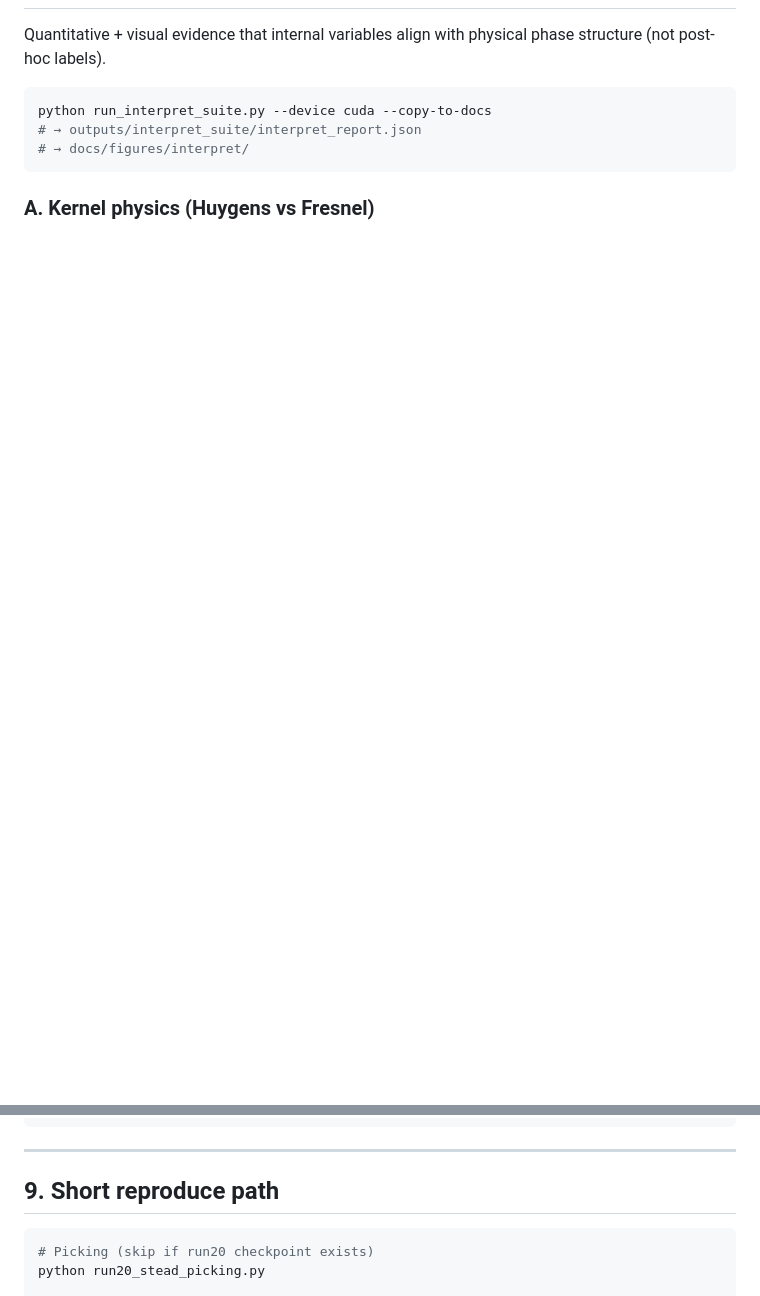
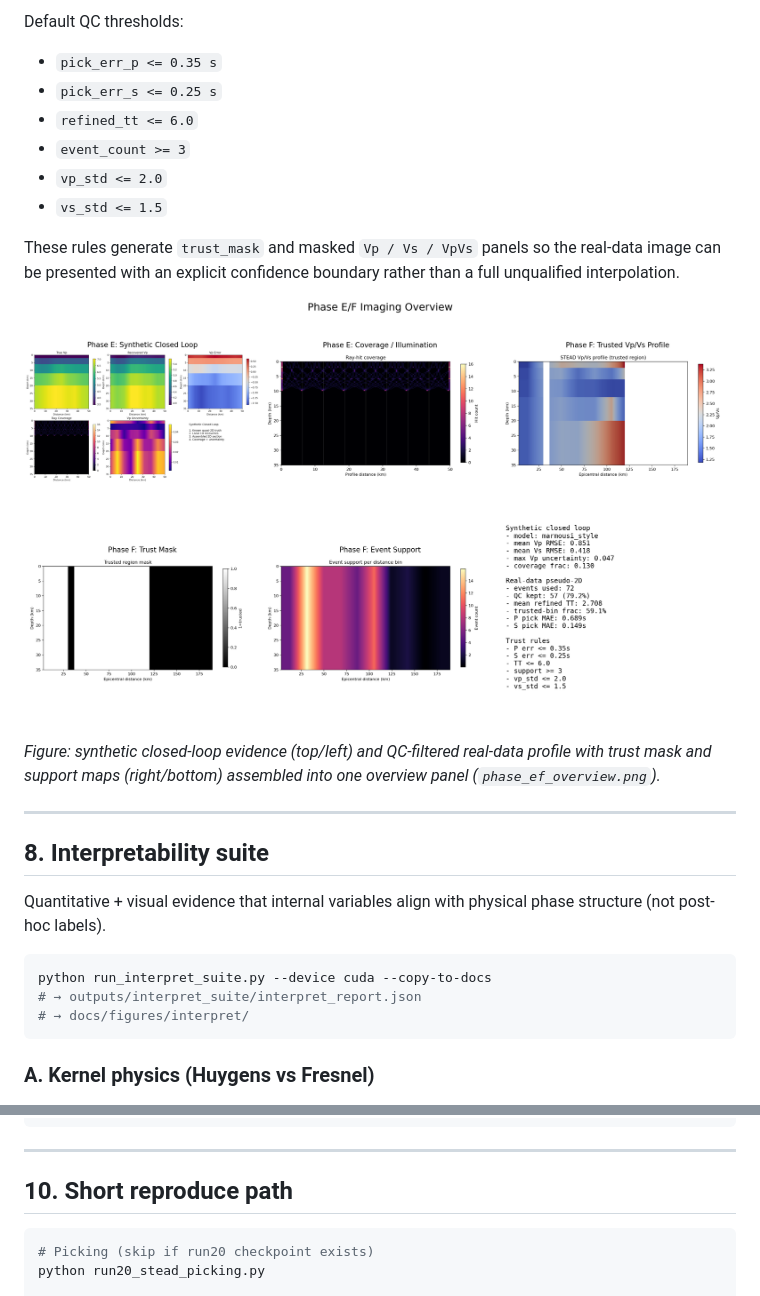
Before and after one commit to Yinbao-Li/HNF, a Markdown page: README.md, 2 parts joined by grey strips. Drawn GitHub-style; pictures changed too: docs/figures/phase_ef_overview.png (added); blank space fills up the shorter version.

````diff
--- a/README.md
+++ b/README.md
@@ -292,3 +347,25 @@ Reproduce helper: `bash scripts/reproduce_macro_route.sh`.
+Default QC thresholds:
+
+- `pick_err_p <= 0.35 s`
+- `pick_err_s <= 0.25 s`
+- `refined_tt <= 6.0`
+- `event_count >= 3`
+- `vp_std <= 2.0`
+- `vs_std <= 1.5`
+
+These rules generate `trust_mask` and masked `Vp / Vs / VpVs` panels so the
+real-data image can be presented with an explicit confidence boundary rather
+than a full unqualified interpolation.
+
+![Phase E/F overview](docs/figures/phase_ef_overview.png)
+
+*Figure: synthetic closed-loop evidence (top/left) and QC-filtered real-data
+profile with trust mask and support maps (right/bottom) assembled into one
+overview panel (`phase_ef_overview.png`).*
+
+---
+
+## 8. Interpretability suite
 
 Quantitative + visual evidence that internal variables align with physical phase structure (not post-hoc labels).
 
@@ -383,7 +460,7 @@ HNF/
 
 ---
 
-## 9. Short reproduce path
+## 10. Short reproduce path
 
 ```bash
 # Picking (skip if run20 checkpoint exists)
````
Also changed, not shown: other parts of README.md (+57 -2 lines), docs/PHASE_E_TO_F_PLAN.md (added, +83 -0 lines), docs/PHASE_E_VISUALS.md (added, +41 -0 lines), docs/PHASE_F_PROFILE.md (added, +106 -0 lines), 3 other files.
